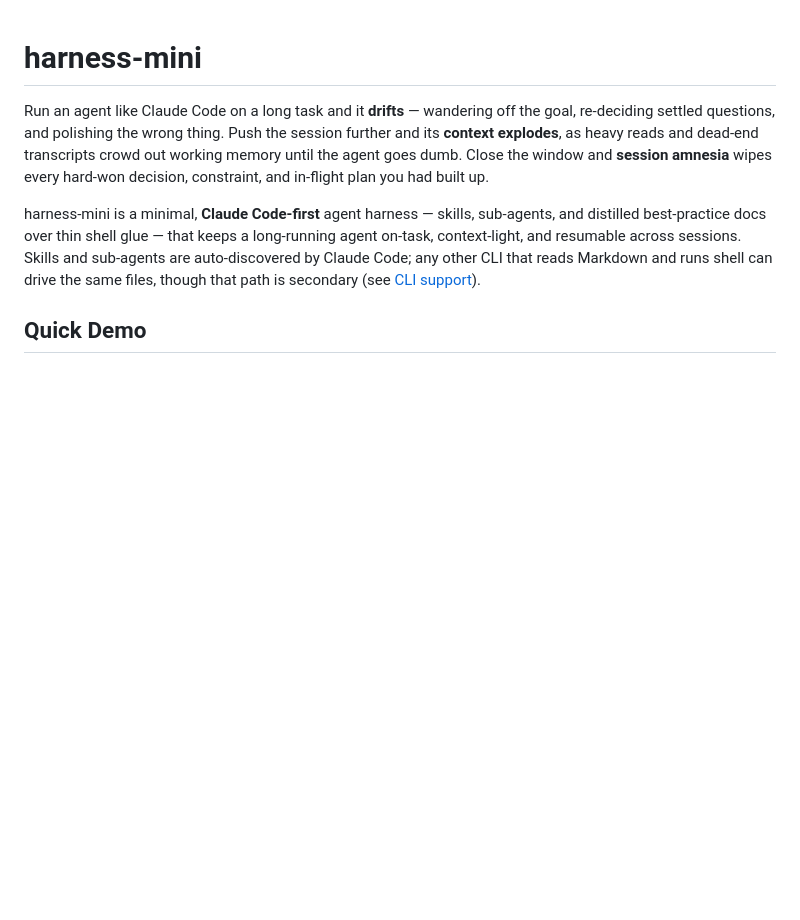
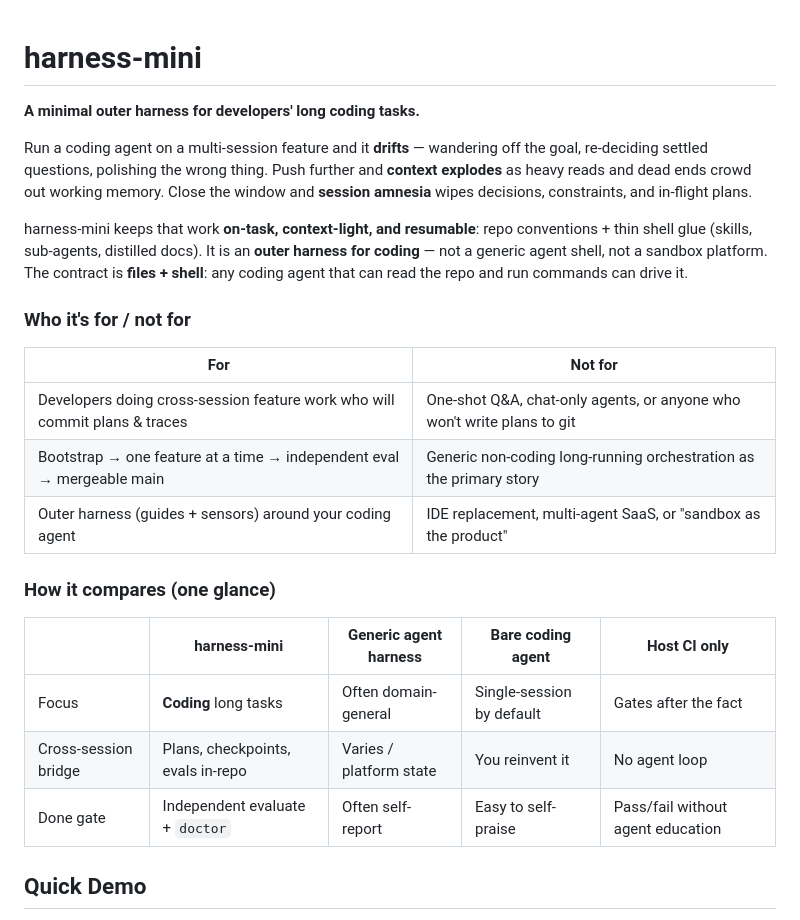
Before and after one commit to harness-mini/harness-mini, a Markdown page: README.md, the part around the change. Drawn GitHub-style; blank space fills up the shorter version.

Commit message:
docs: position README opener as a coding harness (#41)
The opening still sold a Claude Code-first agent shell. Align it with
the locked milestone: long coding tasks, files + shell, no vendor affinity.

Co-authored-by: Cursor <cursoragent@cursor.com>

```diff
--- a/README.md
+++ b/README.md
@@ -1,18 +1,34 @@
 # harness-mini
 
-Run an agent like Claude Code on a long task and it **drifts** — wandering off
-the goal, re-deciding settled questions, and polishing the wrong thing. Push the
-session further and its **context explodes**, as heavy reads and dead-end
-transcripts crowd out working memory until the agent goes dumb. Close the window
-and **session amnesia** wipes every hard-won decision, constraint, and in-flight
-plan you had built up.
+**A minimal outer harness for developers' long coding tasks.**
 
-harness-mini is a minimal, **Claude Code-first** agent harness — skills,
-sub-agents, and distilled best-practice docs over thin shell glue — that keeps a
-long-running agent on-task, context-light, and resumable across sessions. Skills
-and sub-agents are auto-discovered by Claude Code; any other CLI that reads
-Markdown and runs shell can drive the same files, though that path is secondary
-(see [CLI support](#cli-support)).
+Run a coding agent on a multi-session feature and it **drifts** — wandering off
+the goal, re-deciding settled questions, polishing the wrong thing. Push further
+and **context explodes** as heavy reads and dead ends crowd out working memory.
+Close the window and **session amnesia** wipes decisions, constraints, and
+in-flight plans.
+
+harness-mini keeps that work **on-task, context-light, and resumable**: repo
+conventions + thin shell glue (skills, sub-agents, distilled docs). It is an
+**outer harness for coding** — not a generic agent shell, not a sandbox
+platform. The contract is **files + shell**: any coding agent that can read the
+repo and run commands can drive it.
+
+### Who it's for / not for
+
+| For | Not for |
+|---|---|
+| Developers doing cross-session feature work who will commit plans & traces | One-shot Q&A, chat-only agents, or anyone who won't write plans to git |
+| Bootstrap → one feature at a time → independent eval → mergeable main | Generic non-coding long-running orchestration as the primary story |
+| Outer harness (guides + sensors) around your coding agent | IDE replacement, multi-agent SaaS, or "sandbox as the product" |
+
+### How it compares (one glance)
+
+| | harness-mini | Generic agent harness | Bare coding agent | Host CI only |
+|---|---|---|---|---|
+| Focus | **Coding** long tasks | Often domain-general | Single-session by default | Gates after the fact |
+| Cross-session bridge | Plans, checkpoints, evals in-repo | Varies / platform state | You reinvent it | No agent loop |
+| Done gate | Independent evaluate + `doctor` | Often self-report | Easy to self-praise | Pass/fail without agent education |
 
 ## Quick Demo
 
```
